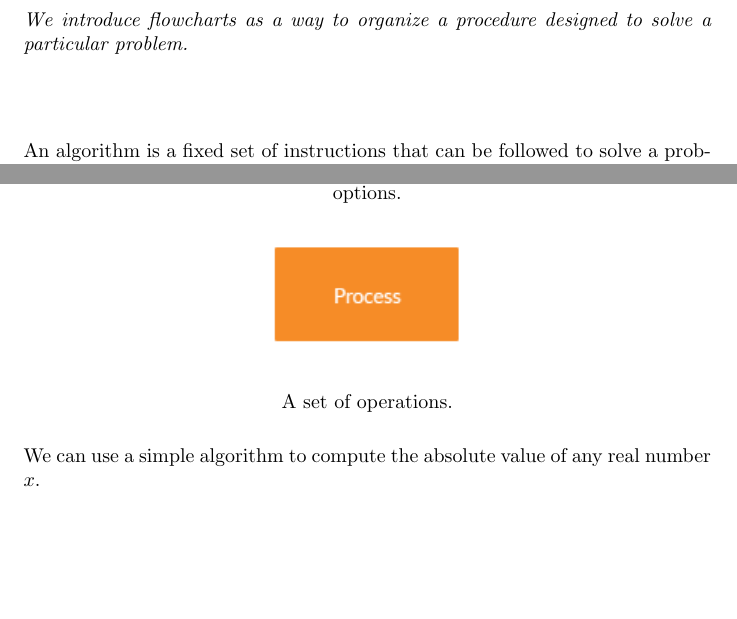
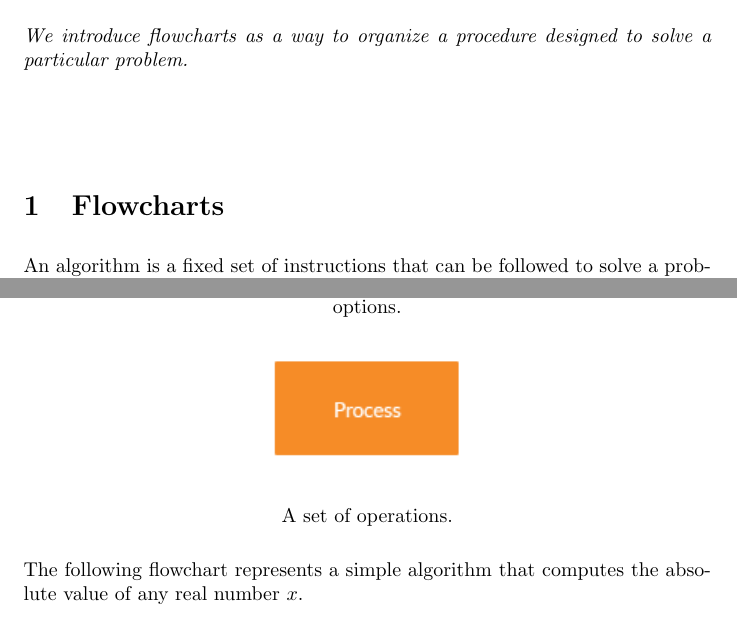
Before and after one commit to jathiel/Ximera-Xourses-NYCCT, a LaTeX document (Flowchart/Flowchart.tex): two parts of pages 1 and 4 of 6, joined at a grey line, cut so that both start at the same text, the shorter picture padded with empty space. Compiled offline with pdfLaTeX.

Commit message:
final flowchart.tex

```diff
--- a/Flowchart/Flowchart.tex
+++ b/Flowchart/Flowchart.tex
@@ -6,8 +6,8 @@ We introduce flowcharts as a way to organize a procedure designed to solve a par
 \end{abstract}
 \maketitle
 
+\section{Flowcharts}
 An algorithm is a fixed set of instructions that can be followed to solve a problem. Algorithms take in a set of inputs from a predefined set, perform a series of clearly defined computations, and produce an output meant to solve a particular problem. While it may take a while for an algorithm to produce an answer (say, if the size of the input is large), it should always be the case that the solution to the problem is found in a finite amount of time.
-
 
 There are several ways to specify an algorithm. For now we will represent our algorithms using a special type of diagram known as a flowchart. As we gain more experience we will be able to transition to other methods for expressing algorithms. We begin with flowcharts because they are a relatively intuitive to use and because you probably have some prior experience with them.
 
@@ -57,7 +57,7 @@ We use the following conventions for our flowchart compartments (there are other
 	A set of operations.
 \end{center}
 
-We can use a simple algorithm to compute the absolute value of any real number $x$.
+The following flowchart represents a simple algorithm that computes the absolute value of any real number $x$.
 
 \begin{center}
 	\includegraphics{absalgo.png}
```
